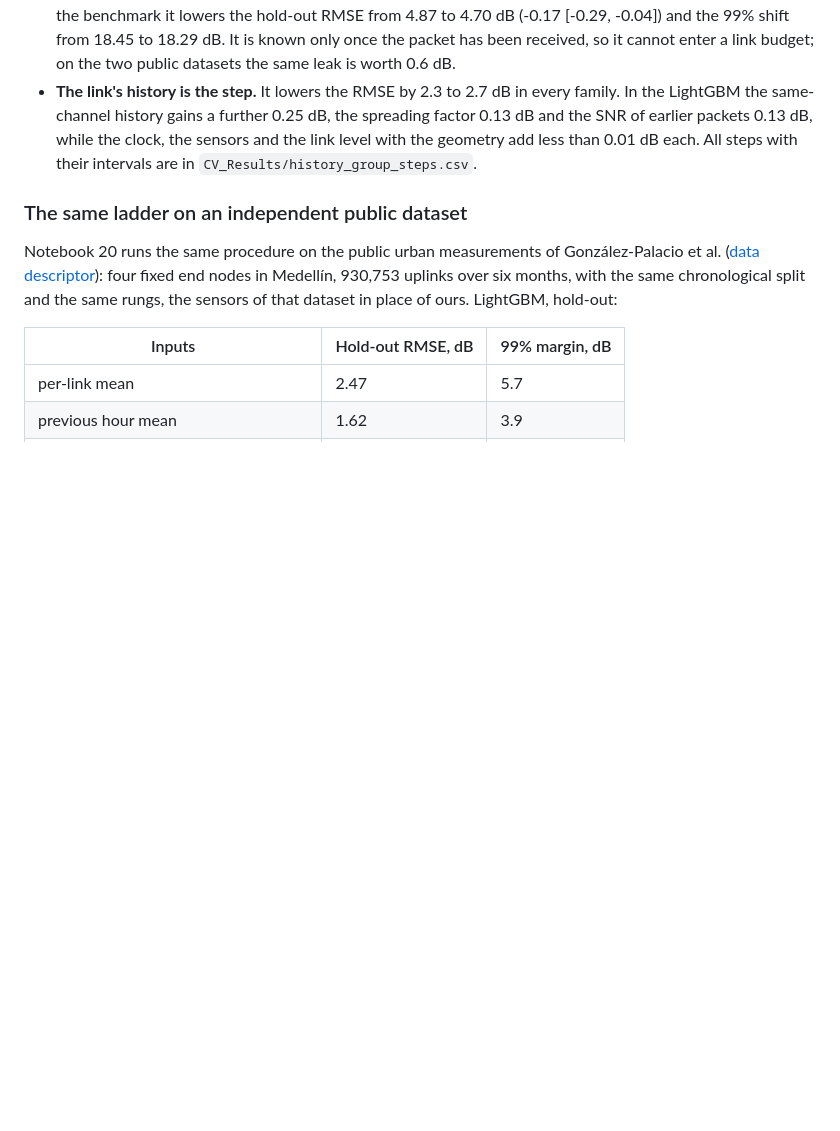
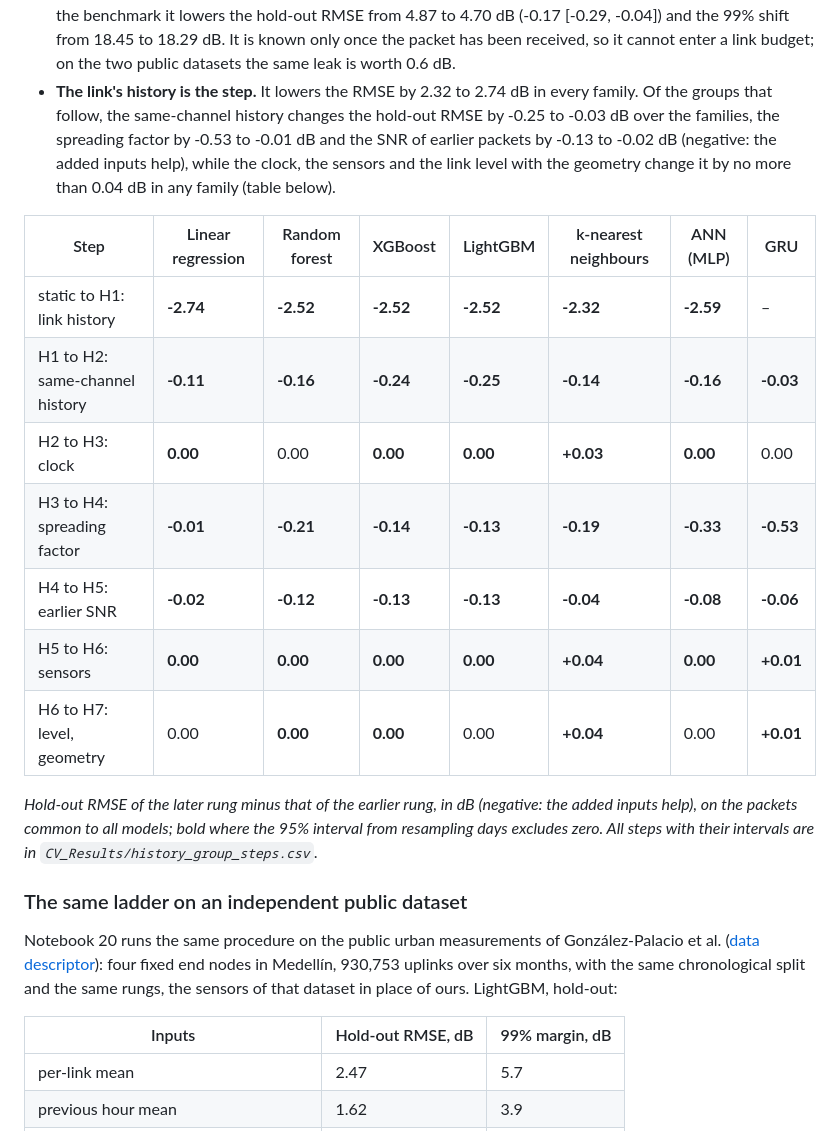
Before and after one commit to nahshonmokua/LoRaWAN-IndoorPathLossModeling-ML, a Markdown page: README.md, the part around one of its changes. Rendered like a GitHub page; blank space fills up the shorter version.

```diff
--- a/README.md
+++ b/README.md
@@ -174,7 +174,19 @@ Notebook 19 repeats the static benchmark with one LightGBM tuned separately on e
 - **Every subset with the geometry is within 0.25 dB of the per-link mean.** The whole range is as large as the noise of the tuning: repeating the search and the fits for the same inputs moves the hold-out RMSE by up to 0.12 dB. Distance alone, which is the per-link mean up to shrinkage, lands 0.09 dB below it, so differences of that size are not resolved.
 - **The environment adds nothing resolvable.** The full model minus geometry and channel is -0.03 dB, with an interval from -0.07 to +0.02. The sensors alone remove 6.5% of the variance around one mean for all links, where the link identity removes 90%.
 - **The SNR of the same packet, the predictor of the submitted manuscript, is worth 0.17 dB here.** Added to the benchmark it lowers the hold-out RMSE from 4.87 to 4.70 dB (-0.17 [-0.29, -0.04]) and the 99% shift from 18.45 to 18.29 dB. It is known only once the packet has been received, so it cannot enter a link budget; on the two public datasets the same leak is worth 0.6 dB.
-- **The link's history is the step.** It lowers the RMSE by 2.3 to 2.7 dB in every family. In the LightGBM the same-channel history gains a further 0.25 dB, the spreading factor 0.13 dB and the SNR of earlier packets 0.13 dB, while the clock, the sensors and the link level with the geometry add less than 0.01 dB each. All steps with their intervals are in `CV_Results/history_group_steps.csv`.
+- **The link's history is the step.** It lowers the RMSE by 2.32 to 2.74 dB in every family. Of the groups that follow, the same-channel history changes the hold-out RMSE by -0.25 to -0.03 dB over the families, the spreading factor by -0.53 to -0.01 dB and the SNR of earlier packets by -0.13 to -0.02 dB (negative: the added inputs help), while the clock, the sensors and the link level with the geometry change it by no more than 0.04 dB in any family (table below).
+
+| Step | Linear regression | Random forest | XGBoost | LightGBM | k-nearest neighbours | ANN (MLP) | GRU |
+|---|---|---|---|---|---|---|---|
+| static to H1: link history | **-2.74** | **-2.52** | **-2.52** | **-2.52** | **-2.32** | **-2.59** | – |
+| H1 to H2: same-channel history | **-0.11** | **-0.16** | **-0.24** | **-0.25** | **-0.14** | **-0.16** | **-0.03** |
+| H2 to H3: clock | **0.00** | 0.00 | **0.00** | **0.00** | **+0.03** | **0.00** | 0.00 |
+| H3 to H4: spreading factor | **-0.01** | **-0.21** | **-0.14** | **-0.13** | **-0.19** | **-0.33** | **-0.53** |
+| H4 to H5: earlier SNR | **-0.02** | **-0.12** | **-0.13** | **-0.13** | **-0.04** | **-0.08** | **-0.06** |
+| H5 to H6: sensors | **0.00** | **0.00** | **0.00** | **0.00** | **+0.04** | **0.00** | **+0.01** |
+| H6 to H7: level, geometry | 0.00 | **0.00** | **0.00** | 0.00 | **+0.04** | 0.00 | **+0.01** |
+
+*Hold-out RMSE of the later rung minus that of the earlier rung, in dB (negative: the added inputs help), on the packets common to all models; bold where the 95% interval from resampling days excludes zero. All steps with their intervals are in `CV_Results/history_group_steps.csv`.*
 
 ### The same ladder on an independent public dataset
 
```
Also changed, not shown: other parts of README.md (+15 -15 lines).
